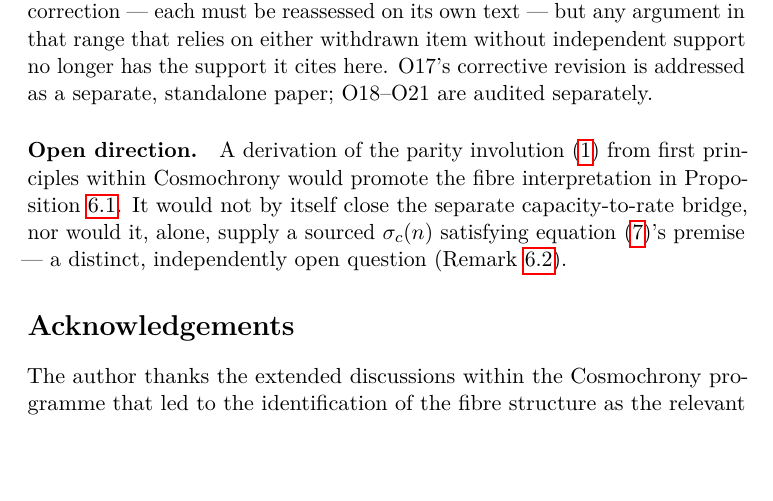
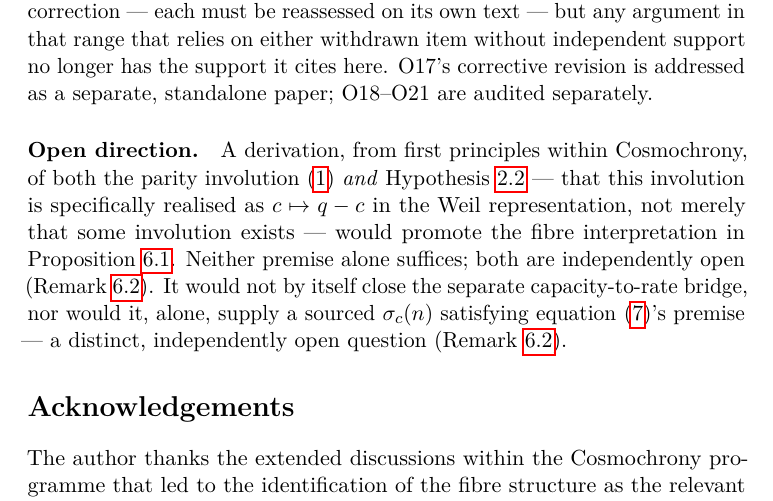
Before and after one commit to Cosmochrony/spectral-o16, a LaTeX paper (tex/SpectralO16.tex): part of page 11 of 12, cut so that both start at the same text, the shorter picture padded with empty space. Compiled offline with pdfLaTeX.

Commit message:
Name both premises in the Open direction paragraph, for consistency
Cosmetic finding from the round-2 review of bf9d9de: the Open
direction paragraph mentioned deriving the parity involution as
promoting prop:main, without also naming Hypothesis hyp:realisation
-- the paper's other independent premise -- alongside it. Not false
(prop:main was referenced by pointer), but inconsistent with the
careful two-premise framing applied everywhere else after this
round's fix. Now names both explicitly and states neither alone
suffices.

```diff
--- a/tex/SpectralO16.tex
+++ b/tex/SpectralO16.tex
@@ -578,9 +578,14 @@ factor to explain.
     paper; O18--O21 are audited separately.
 
   \paragraph{Open direction.}
-    A derivation of the parity involution~\eqref{eq:parity} from first
-    principles within Cosmochrony would promote the fibre interpretation
-    in Proposition~\ref{prop:main}.
+    A derivation, from first principles within Cosmochrony, of both the
+    parity involution~\eqref{eq:parity} \emph{and}
+    Hypothesis~\ref{hyp:realisation} --- that this involution is
+    specifically realised as $c\mapsto q-c$ in the Weil representation,
+    not merely that some involution exists --- would promote the fibre
+    interpretation in Proposition~\ref{prop:main}.
+    Neither premise alone suffices; both are independently open
+    (Remark~\ref{rem:status}).
     It would not by itself close the separate capacity-to-rate bridge, nor
     would it, alone, supply a sourced $\sigma_c(n)$ satisfying
     equation~\eqref{eq:doubling}'s premise --- a distinct, independently
```
